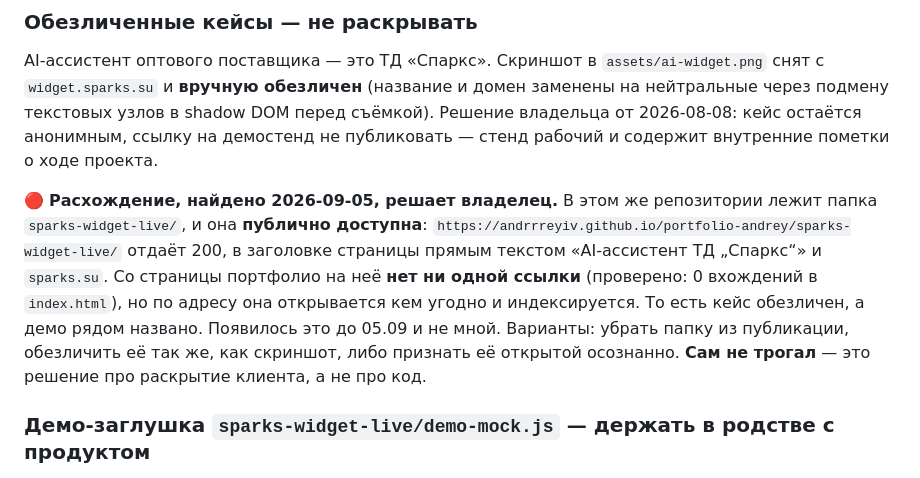
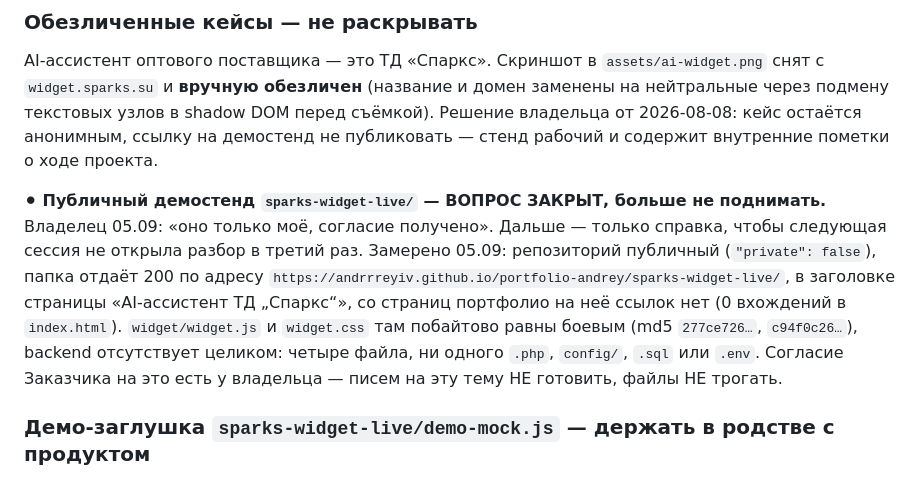
Before and after one commit to Andrrreyiv/portfolio-andrey, a Markdown page: CLAUDE.md, the part around the change. Rendered like a GitHub page.

Commit message:
Вопрос о публичном демо закрыт: согласие Заказчика получено, разбор не повторять
Co-Authored-By: claude-flow <ruv@ruv.net>

```diff
--- a/CLAUDE.md
+++ b/CLAUDE.md
@@ -59,14 +59,15 @@ AI-ассистент оптового поставщика — это ТД «С
 кейс остаётся анонимным, ссылку на демостенд не публиковать — стенд рабочий и содержит
 внутренние пометки о ходе проекта.
 
-🔴 **Расхождение, найдено 2026-09-05, решает владелец.** В этом же репозитории лежит папка
-`sparks-widget-live/`, и она **публично доступна**: `https://andrrreyiv.github.io/portfolio-andrey/sparks-widget-live/`
-отдаёт 200, в заголовке страницы прямым текстом «AI-ассистент ТД „Спаркс“» и `sparks.su`.
-Со страницы портфолио на неё **нет ни одной ссылки** (проверено: 0 вхождений в `index.html`),
-но по адресу она открывается кем угодно и индексируется. То есть кейс обезличен, а демо рядом
-названо. Появилось это до 05.09 и не мной. Варианты: убрать папку из публикации, обезличить
-её так же, как скриншот, либо признать её открытой осознанно. **Сам не трогал** — это решение
-про раскрытие клиента, а не про код.
+⚫ **Публичный демостенд `sparks-widget-live/` — ВОПРОС ЗАКРЫТ, больше не поднимать.**
+Владелец 05.09: «оно только моё, согласие получено». Дальше — только справка, чтобы следующая
+сессия не открыла разбор в третий раз. Замерено 05.09: репозиторий публичный
+(`"private": false`), папка отдаёт 200 по адресу
+`https://andrrreyiv.github.io/portfolio-andrey/sparks-widget-live/`, в заголовке страницы
+«AI-ассистент ТД „Спаркс“», со страниц портфолио на неё ссылок нет (0 вхождений в `index.html`).
+`widget/widget.js` и `widget.css` там побайтово равны боевым (md5 `277ce726…`, `c94f0c26…`),
+backend отсутствует целиком: четыре файла, ни одного `.php`, `config/`, `.sql` или `.env`.
+Согласие Заказчика на это есть у владельца — писем на эту тему НЕ готовить, файлы НЕ трогать.
 
 ### Демо-заглушка `sparks-widget-live/demo-mock.js` — держать в родстве с продуктом
 
```
